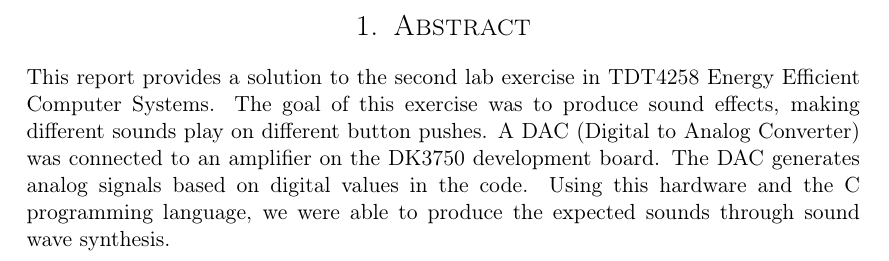
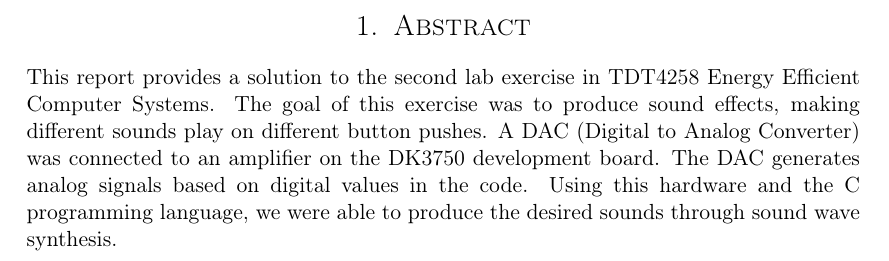
Before and after one commit to cristeahub/eeds, a LaTeX document (ex2/report/report.tex, which reads ex2/report/abstract/abstract.tex): part of page 2 of 19, cut so that both start at the same text. Compiled offline with pdfLaTeX.

Commit message:
Fix typo

```diff
--- a/ex2/report/abstract/abstract.tex
+++ b/ex2/report/abstract/abstract.tex
@@ -2,4 +2,4 @@
 
 This report provides a solution to the second lab exercise in TDT4258 Energy Efficient Computer Systems.
 The goal of this exercise was to produce sound effects, making different sounds play on different button pushes.
-A DAC (Digital to Analog Converter) was connected to an amplifier on the DK3750 development board. The DAC generates analog signals based on digital values in the code. Using this hardware and the C programming language, we were able to produce the expected sounds through sound wave synthesis.
+A DAC (Digital to Analog Converter) was connected to an amplifier on the DK3750 development board. The DAC generates analog signals based on digital values in the code. Using this hardware and the C programming language, we were able to produce the desired sounds through sound wave synthesis.
```
